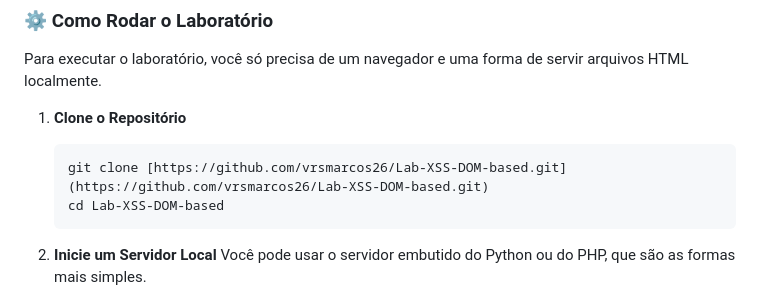
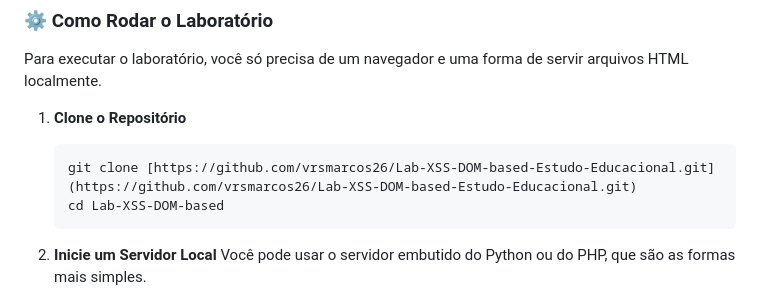
Before and after one commit to vrsmarcos26/Lab-XSS-DOM-based-Estudo-Educacional, a Markdown page: README.md, the part around the change. GitHub-like rendering.

````diff
--- a/README.md
+++ b/README.md
@@ -61,7 +61,7 @@ Para executar o laboratório, você só precisa de um navegador e uma forma de s
 
 1.  **Clone o Repositório**
     ```bash
-    git clone [https://github.com/vrsmarcos26/Lab-XSS-DOM-based.git](https://github.com/vrsmarcos26/Lab-XSS-DOM-based.git)
+    git clone [https://github.com/vrsmarcos26/Lab-XSS-DOM-based-Estudo-Educacional.git](https://github.com/vrsmarcos26/Lab-XSS-DOM-based-Estudo-Educacional.git)
     cd Lab-XSS-DOM-based
     ```
 
````
